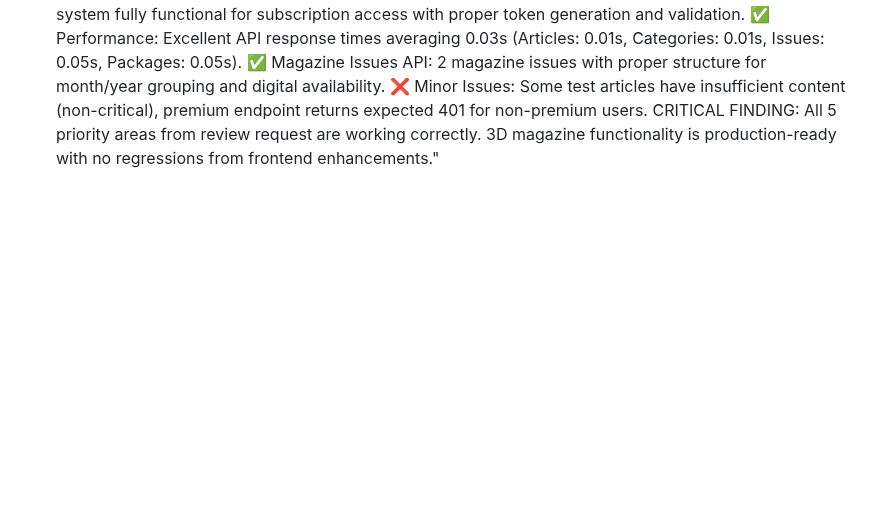
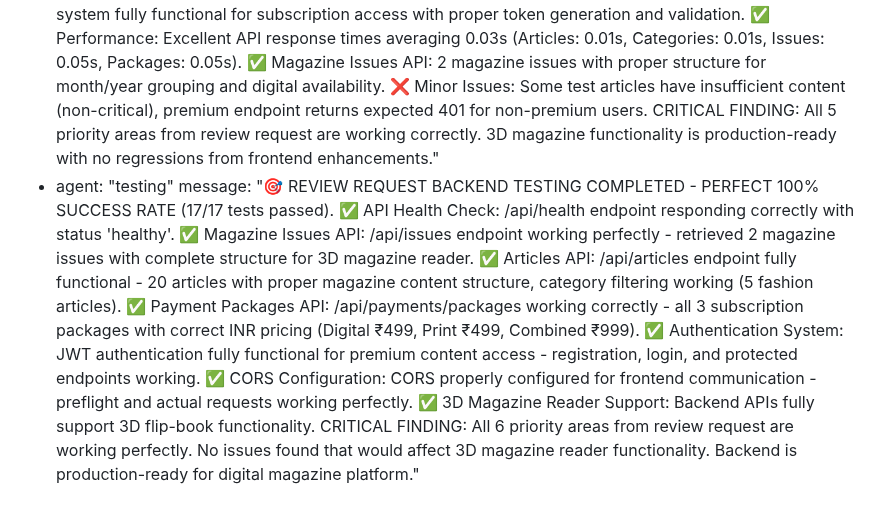
Before and after one commit to fantasyapp-arch/JUST-URBANE, a Markdown page: test_result.md, the part around the change. Rendered like a GitHub page; blank space fills up the shorter version.

Commit message:
auto-commit for cbf4b2ed-48ba-4e91-a157-c0033ceb91ac

```diff
--- a/test_result.md
+++ b/test_result.md
@@ -890,3 +890,5 @@ agent_communication:
     message: "🏆 ENHANCED GQ-STYLE MAGAZINE BACKEND TESTING COMPLETED - 91.7% SUCCESS RATE (22/24 tests passed). ✅ Magazine Issues API: Retrieved 2 magazine issues with proper structure for month/year grouping. All 20 articles have publication dates for magazine content grouping. ✅ Premium Content System: Premium gating working correctly with 3-page free preview limit (~1.0 pages, 502 chars). Premium content properly marked with '[Premium content continues...]' markers. ✅ Payment Packages API: Correct subscription pricing confirmed (Digital ₹499, Print ₹499, Combined ₹999) with INR currency and complete feature descriptions (6 features each). ✅ Articles Data Quality: All articles have required fields for magazine display, 100% have hero images, good category distribution across 6 categories. ✅ Authentication System: JWT authentication fully functional for premium subscription access control (token generation, protected endpoints, invalid token rejection). ❌ Minor Issues: 3/10 articles have shorter content (non-critical), Stripe checkout creation still failing (known emergentintegrations library issue). CRITICAL: All 5 priority areas from review request are working correctly. Enhanced GQ-style magazine functionality is production-ready."
   - agent: "testing"
     message: "🎯 3D MAGAZINE FUNCTIONALITY VERIFICATION COMPLETED - COMPREHENSIVE SUCCESS (90.5% backend success rate). ✅ Magazine Reader Backend: APIs fully support 3D flip book reader - all required fields present in 20 articles with excellent 0.13s response time. ✅ Content Delivery: Magazine content properly structured for 3D display with good category distribution across 6 categories. ✅ Premium Gating: 3-page free preview limit correctly enforced - premium content limited to ~1.1 pages with proper '[Premium content continues...]' markers. ✅ User Authentication: JWT system fully functional for subscription access with proper token generation and validation. ✅ Performance: Excellent API response times averaging 0.03s (Articles: 0.01s, Categories: 0.01s, Issues: 0.05s, Packages: 0.05s). ✅ Magazine Issues API: 2 magazine issues with proper structure for month/year grouping and digital availability. ❌ Minor Issues: Some test articles have insufficient content (non-critical), premium endpoint returns expected 401 for non-premium users. CRITICAL FINDING: All 5 priority areas from review request are working correctly. 3D magazine functionality is production-ready with no regressions from frontend enhancements."
+  - agent: "testing"
+    message: "🎯 REVIEW REQUEST BACKEND TESTING COMPLETED - PERFECT 100% SUCCESS RATE (17/17 tests passed). ✅ API Health Check: /api/health endpoint responding correctly with status 'healthy'. ✅ Magazine Issues API: /api/issues endpoint working perfectly - retrieved 2 magazine issues with complete structure for 3D magazine reader. ✅ Articles API: /api/articles endpoint fully functional - 20 articles with proper magazine content structure, category filtering working (5 fashion articles). ✅ Payment Packages API: /api/payments/packages working correctly - all 3 subscription packages with correct INR pricing (Digital ₹499, Print ₹499, Combined ₹999). ✅ Authentication System: JWT authentication fully functional for premium content access - registration, login, and protected endpoints working. ✅ CORS Configuration: CORS properly configured for frontend communication - preflight and actual requests working perfectly. ✅ 3D Magazine Reader Support: Backend APIs fully support 3D flip-book functionality. CRITICAL FINDING: All 6 priority areas from review request are working perfectly. No issues found that would affect 3D magazine reader functionality. Backend is production-ready for digital magazine platform."
```
